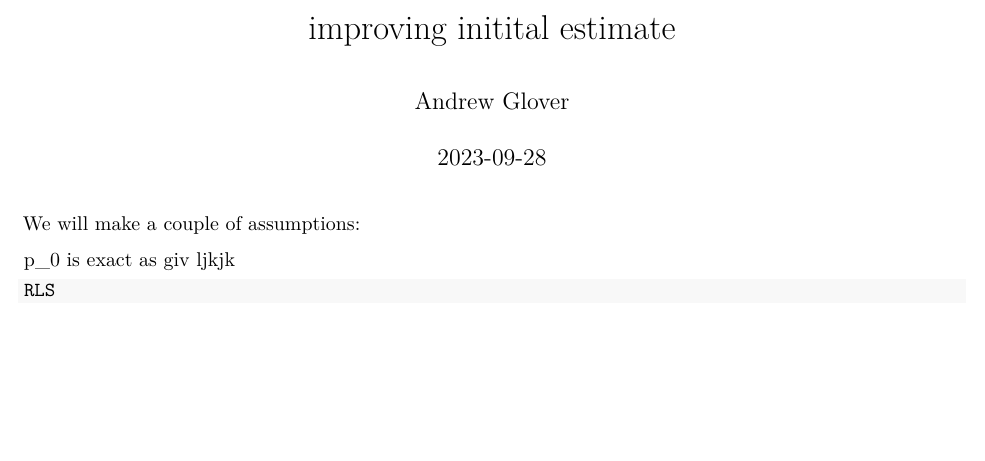
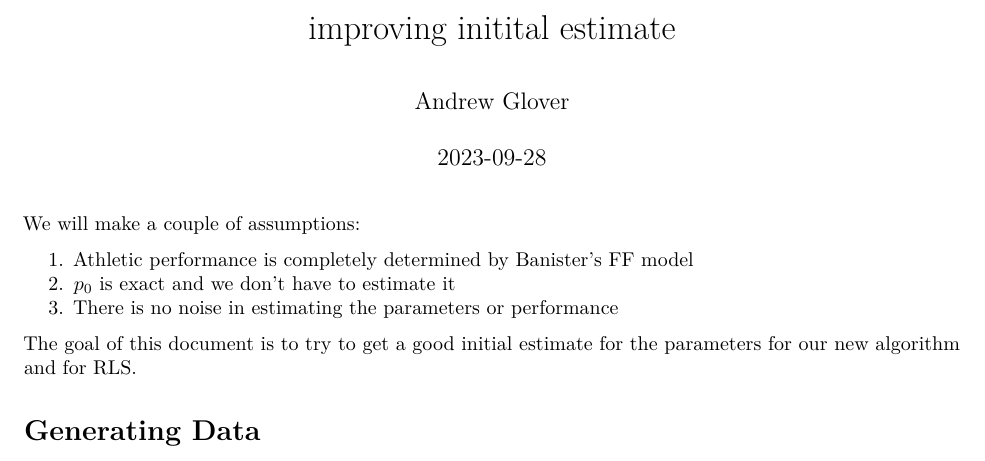
Before and after one commit to AndrewGlover5040/impulseResponse, an R Markdown document (improving banister/improving initial estimate.Rmd): part of the page, cut so that both start at the same text, the shorter picture padded with empty space. Rendered offline with R 4.5, knitr and Pandoc, then LaTeX, with nearby package versions; the code chunks are not run, so their results and figures are left out; both versions are drawn in the output format of the newer one.

Commit message:
Small edits

````diff
--- a/improving banister/improving initial estimate.Rmd
+++ b/improving banister/improving initial estimate.Rmd
@@ -2,7 +2,8 @@
 title: "improving initital estimate"
 author: "Andrew Glover"
 date: "`r Sys.Date()`"
-output: html_document
+output:
+  pdf_document: default
 ---
 
 ```{r purling, eval=FALSE, include=FALSE, purl=FALSE}
@@ -21,8 +22,15 @@ devtools::load_all() #can't purl this function, it will cause in infinite loop w
 
 We will make a couple of assumptions:
 
-p_0 is exact as giv ljkjk
+1. Athletic performance is completely determined by Banister's FF model
+2. $p_0$ is exact and we don't have to estimate it
+3. There is no noise in estimating the parameters or performance
+
+The goal of this document is to try to get a good initial estimate for the
+parameters for our new algorithm and for RLS.
+
+# Generating Data
 
 ```{r}
-RLS
+
 ```
````
Also changed, not shown: improving banister/improving-initial-estimate.pdf (added).
